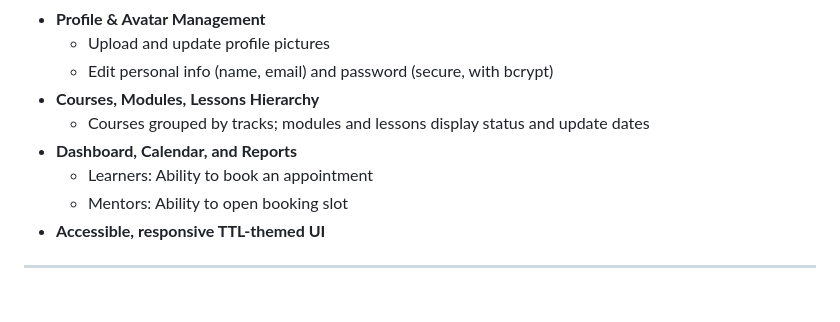
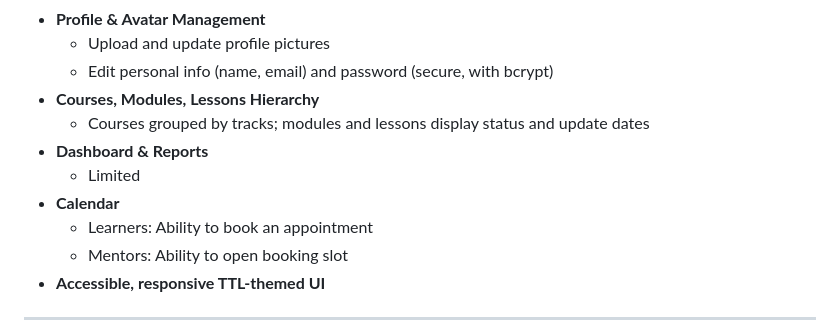
Before and after one commit to xmaemaumeowx/ttl, a Markdown page: README.md, the part around the change. Drawn GitHub-style; blank space fills up the shorter version.

Commit message:
Update README for dashboard and calendar sections

```diff
--- a/README.md
+++ b/README.md
@@ -17,7 +17,9 @@ _The Tech Lab_ is a modern, role-based Learning Management System built with Nod
   - Edit personal info (name, email) and password (secure, with bcrypt)
 - **Courses, Modules, Lessons Hierarchy**
   - Courses grouped by tracks; modules and lessons display status and update dates
-- **Dashboard, Calendar, and Reports**
+- **Dashboard & Reports**
+  - Limited
+- **Calendar**
   - Learners: Ability to book an appointment
   - Mentors: Ability to open booking slot
 - **Accessible, responsive TTL-themed UI**
```
